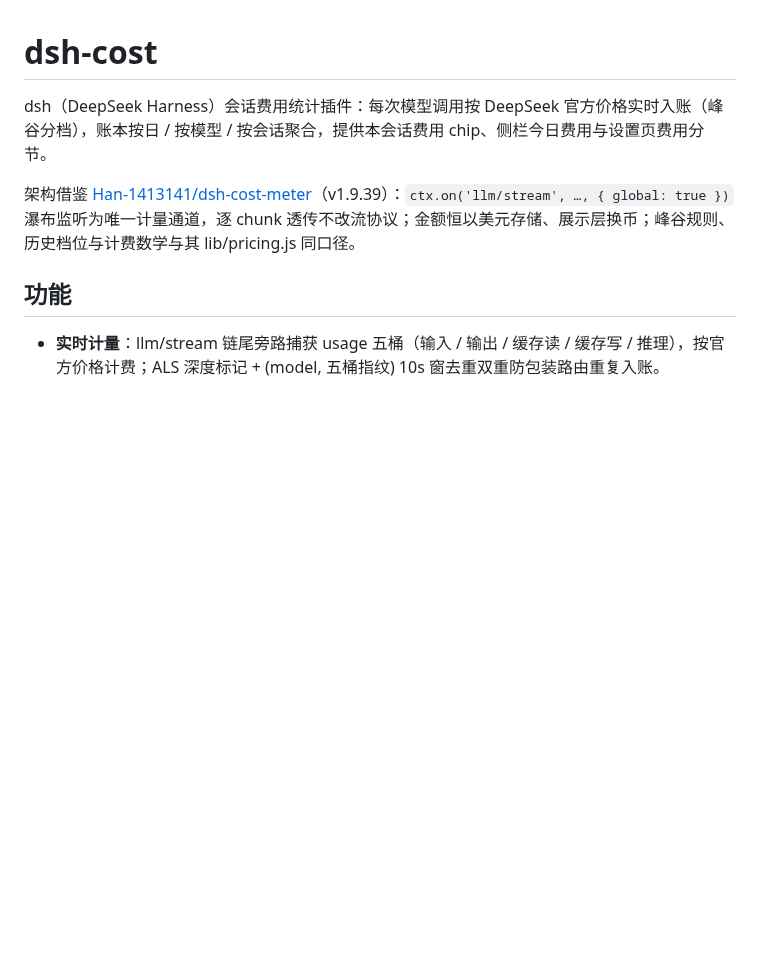
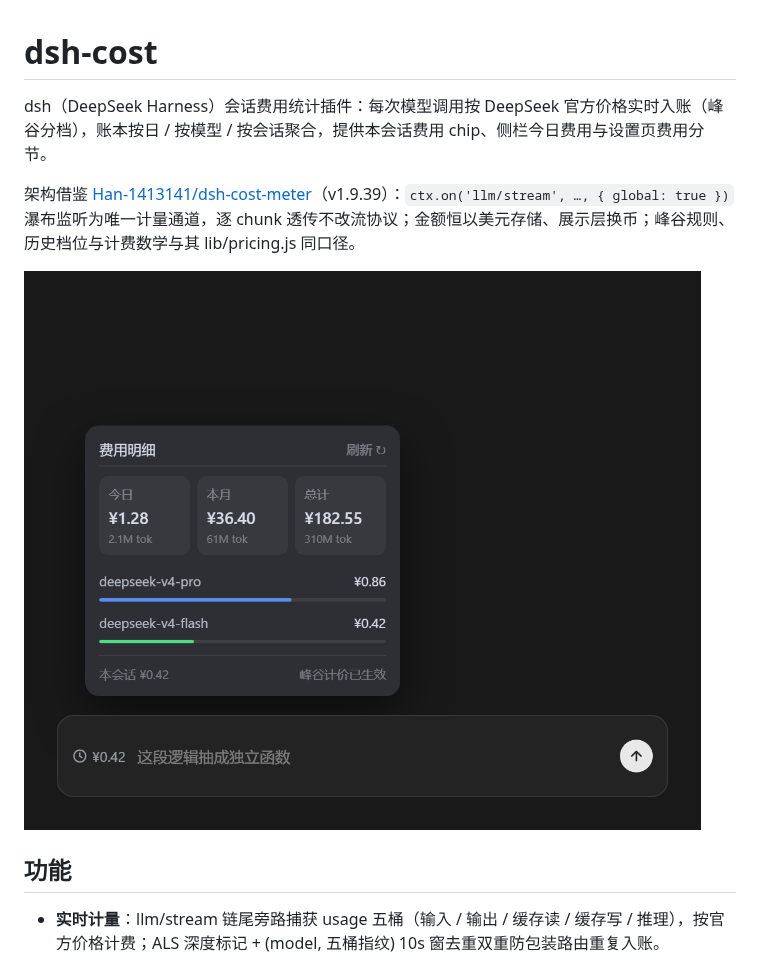
Before and after one commit to saul-dsh/dsh-cost, a Markdown page: README.md, the part around the change. GitHub-like rendering; pictures changed too: docs/popover.png (added); blank space fills up the shorter version.

```diff
--- a/README.md
+++ b/README.md
@@ -3,6 +3,8 @@
 dsh（DeepSeek Harness）会话费用统计插件：每次模型调用按 DeepSeek 官方价格实时入账（峰谷分档），账本按日 / 按模型 / 按会话聚合，提供本会话费用 chip、侧栏今日费用与设置页费用分节。
 
 架构借鉴 [Han-1413141/dsh-cost-meter](https://github.com/Han-1413141/dsh-cost-meter)（v1.9.39）：`ctx.on('llm/stream', …, { global: true })` 瀑布监听为唯一计量通道，逐 chunk 透传不改流协议；金额恒以美元存储、展示层换币；峰谷规则、历史档位与计费数学与其 lib/pricing.js 同口径。
+
+![费用弹卡](docs/popover.png)
 
 ## 功能
 
```
Also changed, not shown: README.en.md (+2 -0 lines).
